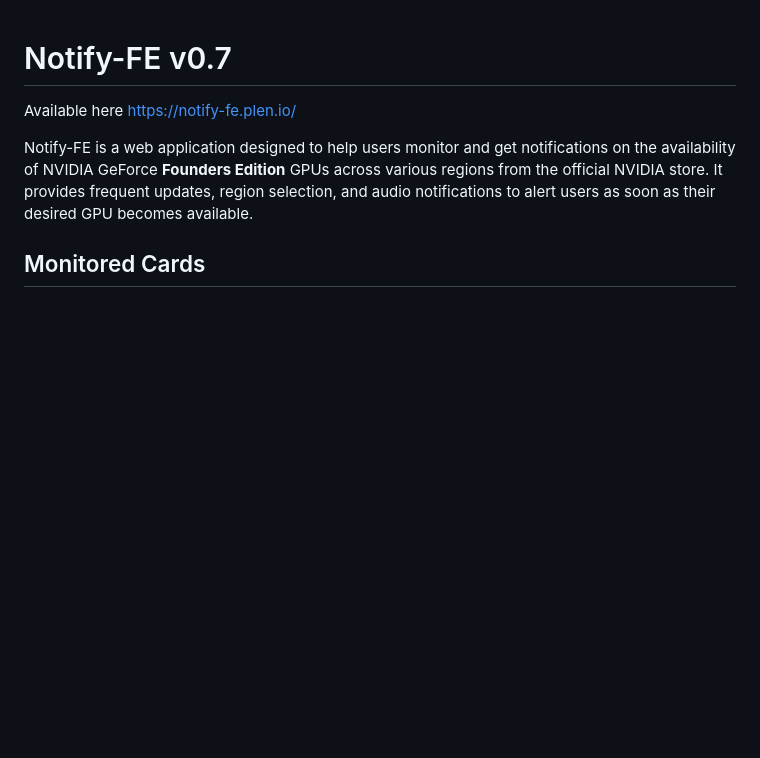
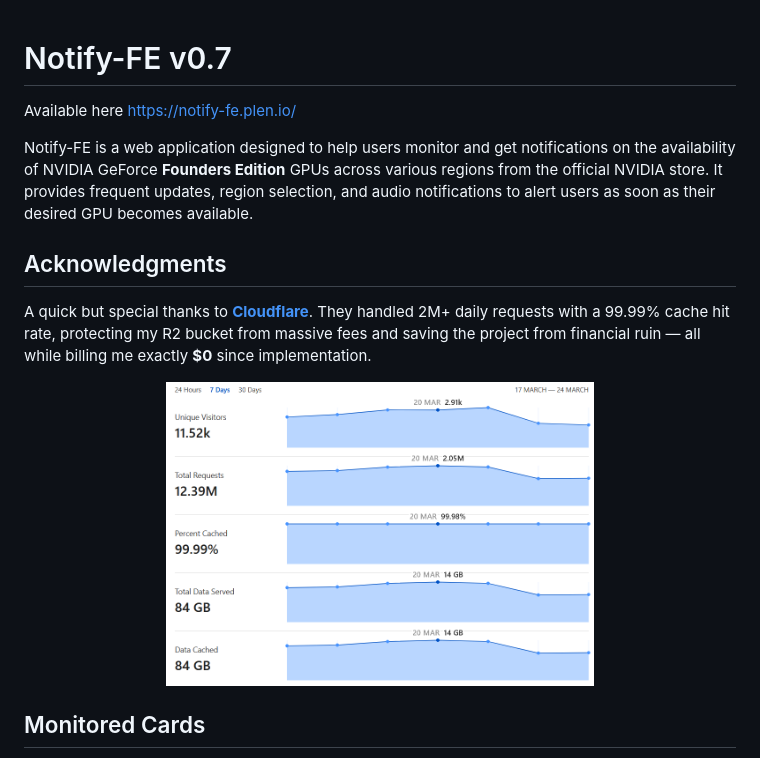
Before and after one commit to jlplenio/notify-fe, a Markdown page: README.md, the part around the change. GitHub-like rendering; pictures changed too: .github/cloudflare_kudos.png (added); blank space fills up the shorter version.

Commit message:
cloudflare kudos

```diff
--- a/README.md
+++ b/README.md
@@ -3,6 +3,15 @@
 Available here [https://notify-fe.plen.io/](https://notify-fe.plen.io/)
 
 Notify-FE is a web application designed to help users monitor and get notifications on the availability of NVIDIA GeForce **Founders Edition** GPUs across various regions from the official NVIDIA store. It provides frequent updates, region selection, and audio notifications to alert users as soon as their desired GPU becomes available.
+
+## Acknowledgments
+
+A quick but special thanks to [**Cloudflare**](https://github.com/cloudflare). They handled 2M+ daily requests with a 99.99% cache hit rate, protecting my R2 bucket from massive fees and saving the project from financial ruin — all while billing me exactly **$0** since implementation.
+
+<div align="center">
+  <img src=".github/cloudflare_kudos.png" alt="Cloudflare Kudos" width="60%" />
+</div>
+
 
 ## Monitored Cards
 
```
